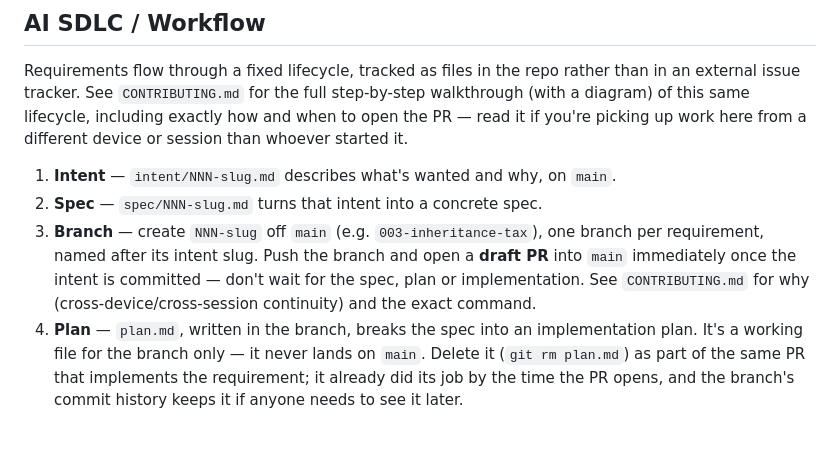
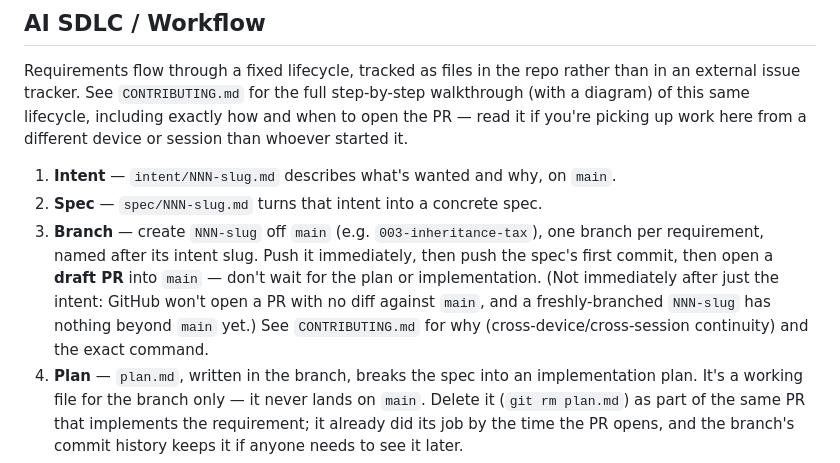
Before and after one commit to aggallim/retirement-planner, a Markdown page: CLAUDE.md, the part around the change. Drawn GitHub-style; blank space fills up the shorter version.

```diff
--- a/CLAUDE.md
+++ b/CLAUDE.md
@@ -94,10 +94,13 @@ from a different device or session than whoever started it.
 1. **Intent** — `intent/NNN-slug.md` describes what's wanted and why, on `main`.
 2. **Spec** — `spec/NNN-slug.md` turns that intent into a concrete spec.
 3. **Branch** — create `NNN-slug` off `main` (e.g. `003-inheritance-tax`), one
-   branch per requirement, named after its intent slug. Push the branch and
-   open a **draft PR** into `main` immediately once the intent is committed
-   — don't wait for the spec, plan or implementation. See `CONTRIBUTING.md`
-   for why (cross-device/cross-session continuity) and the exact command.
+   branch per requirement, named after its intent slug. Push it immediately,
+   then push the spec's first commit, then open a **draft PR** into `main`
+   — don't wait for the plan or implementation. (Not immediately after just
+   the intent: GitHub won't open a PR with no diff against `main`, and a
+   freshly-branched `NNN-slug` has nothing beyond `main` yet.) See
+   `CONTRIBUTING.md` for why (cross-device/cross-session continuity) and the
+   exact command.
 4. **Plan** — `plan.md`, written in the branch, breaks the spec into an
    implementation plan. It's a working file for the branch only — it never
    lands on `main`. Delete it (`git rm plan.md`) as part of the same PR that
```
Also changed, not shown: CONTRIBUTING.md (+30 -21 lines).
